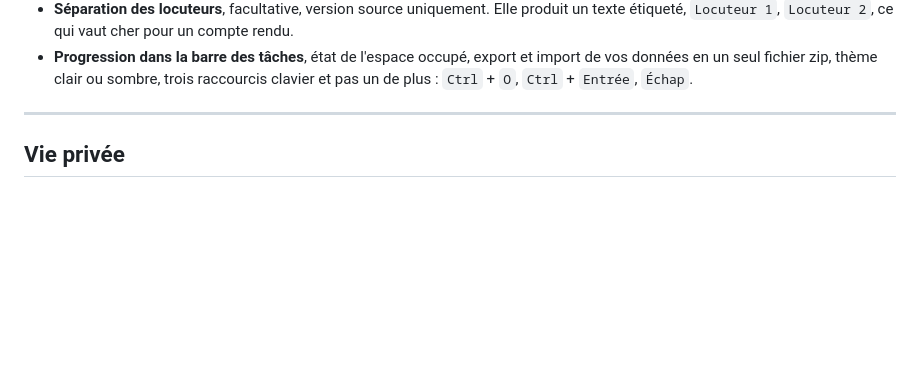
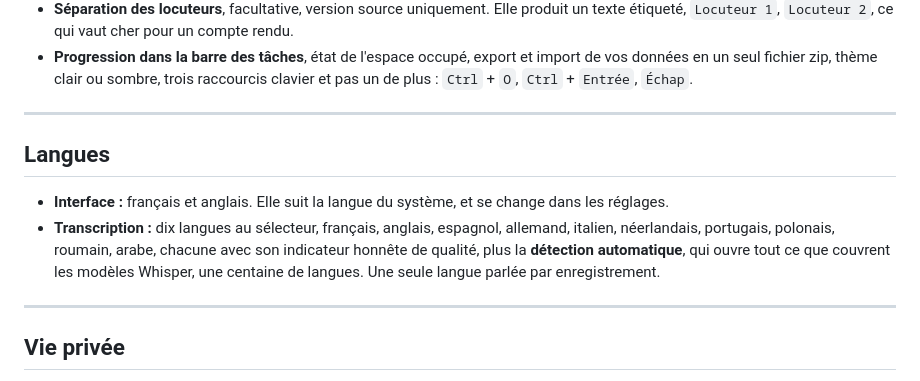
Before and after one commit to BurN-30/whiscribe, a Markdown page: README.fr.md, the part around the change. Rendered like a GitHub page; blank space fills up the shorter version.

Commit message:
README : section Langues en tete (interface FR/EN, dix langues au selecteur plus la detection automatique qui couvre la centaine de langues Whisper)

```diff
--- a/README.fr.md
+++ b/README.fr.md
@@ -45,6 +45,13 @@ Le programme d'installation n'est pas signé, SmartScreen peut donc avertir au p
 - **Progression dans la barre des tâches**, état de l'espace occupé, export et import de vos données en un seul fichier zip, thème clair ou sombre, trois raccourcis clavier et pas un de plus : `Ctrl` + `O`, `Ctrl` + `Entrée`, `Échap`.
 
 <!-- gif : dépôt de deux fichiers, choix du preset Rapide, lancement, barre de progression qui se remplit, une ligne terminée avec son bouton de relecture (environ 15 s, sans son) -->
+
+---
+
+## Langues
+
+- **Interface :** français et anglais. Elle suit la langue du système, et se change dans les réglages.
+- **Transcription :** dix langues au sélecteur, français, anglais, espagnol, allemand, italien, néerlandais, portugais, polonais, roumain, arabe, chacune avec son indicateur honnête de qualité, plus la **détection automatique**, qui ouvre tout ce que couvrent les modèles Whisper, une centaine de langues. Une seule langue parlée par enregistrement.
 
 ---
 
```
Also changed, not shown: README.md (+7 -0 lines).
